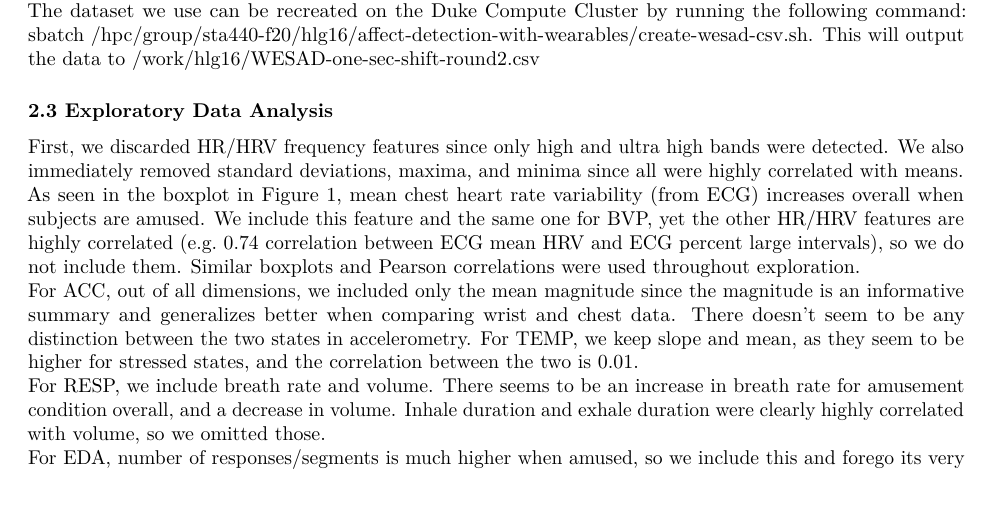
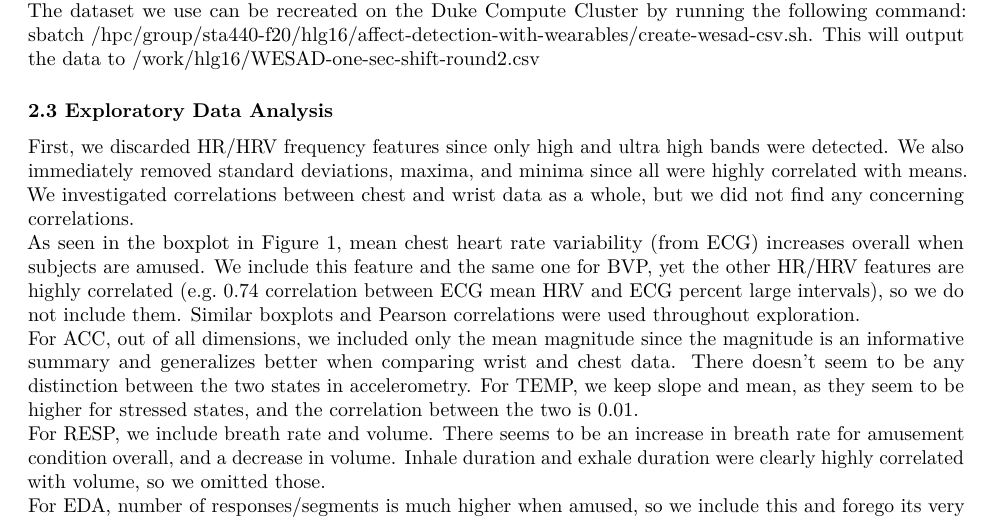
Before and after one commit to huntergregory/affect-detection-with-wearables, an R Markdown document (FinalReport.Rmd): part of page 3 of 8, cut so that both start at the same text. Rendered offline with R 4.5, knitr and Pandoc, then LaTeX, with nearby package versions; some code elsewhere in the file could not run offline.

Commit message:
Update FinalReport.Rmd

```diff
--- a/FinalReport.Rmd
+++ b/FinalReport.Rmd
@@ -114,7 +114,7 @@ In addition, we mean-centered and standardized all features we chose for a bette
 The dataset we use can be recreated on the Duke Compute Cluster by running the following command: sbatch /hpc/group/sta440-f20/hlg16/affect-detection-with-wearables/create-wesad-csv.sh. This will output the data to /work/hlg16/WESAD-one-sec-shift-round2.csv
 
 ### 2.3 Exploratory Data Analysis
-First, we discarded HR/HRV frequency features since only high and ultra high bands were detected. We also immediately removed standard deviations, maxima, and minima since all were highly correlated with means.
+First, we discarded HR/HRV frequency features since only high and ultra high bands were detected. We also immediately removed standard deviations, maxima, and minima since all were highly correlated with means. We investigated correlations between chest and wrist data as a whole, but we did not find any concerning correlations.
 \newline
 As seen in the boxplot in Figure 1, mean chest heart rate variability (from ECG) increases overall when subjects are amused. We include this feature and the same one for BVP, yet the other HR/HRV features are highly correlated (e.g. 0.74 correlation between ECG mean HRV and ECG percent large intervals), so we do not include them. Similar boxplots and Pearson correlations were used throughout exploration.
 \newline
```
